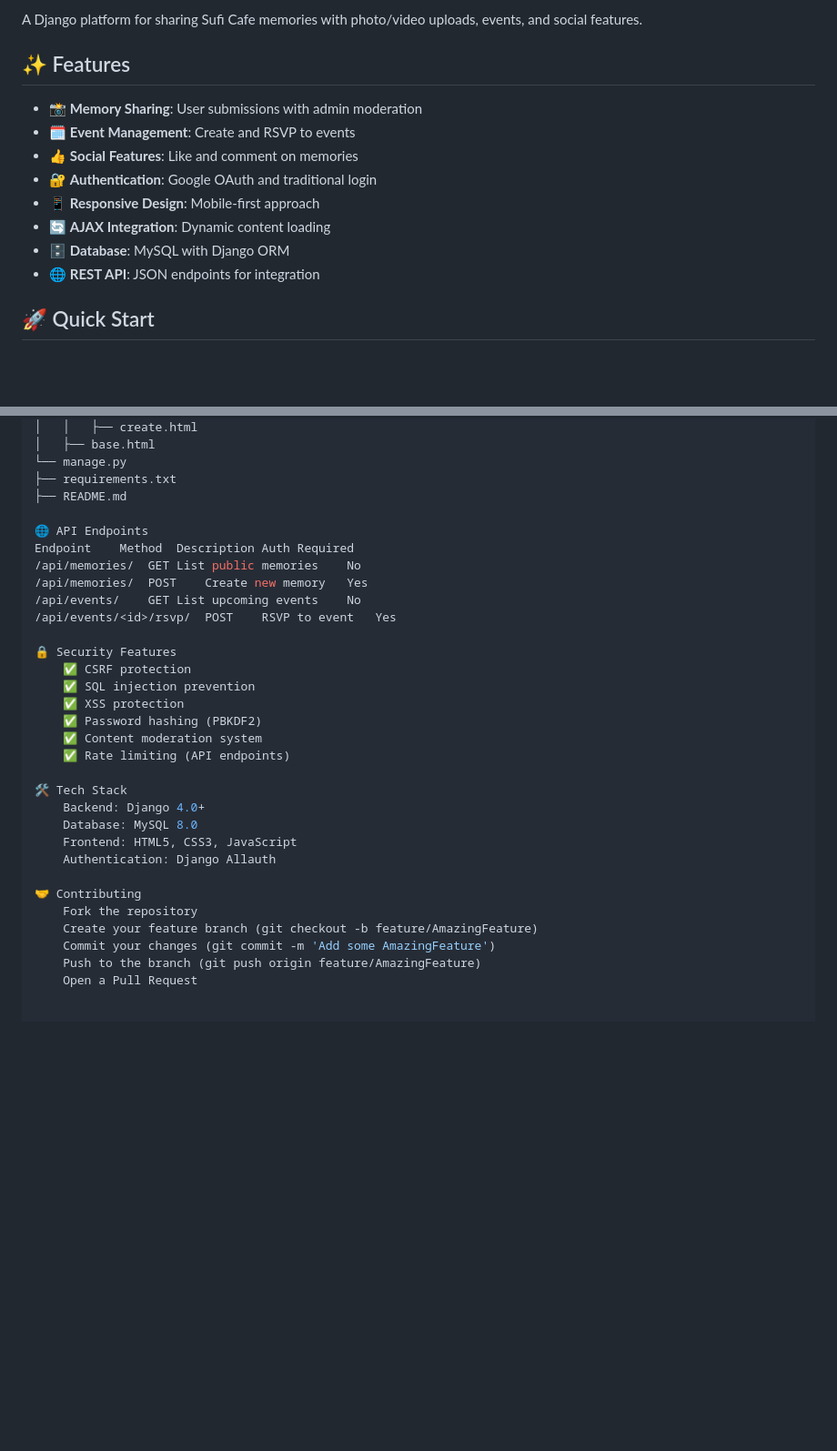
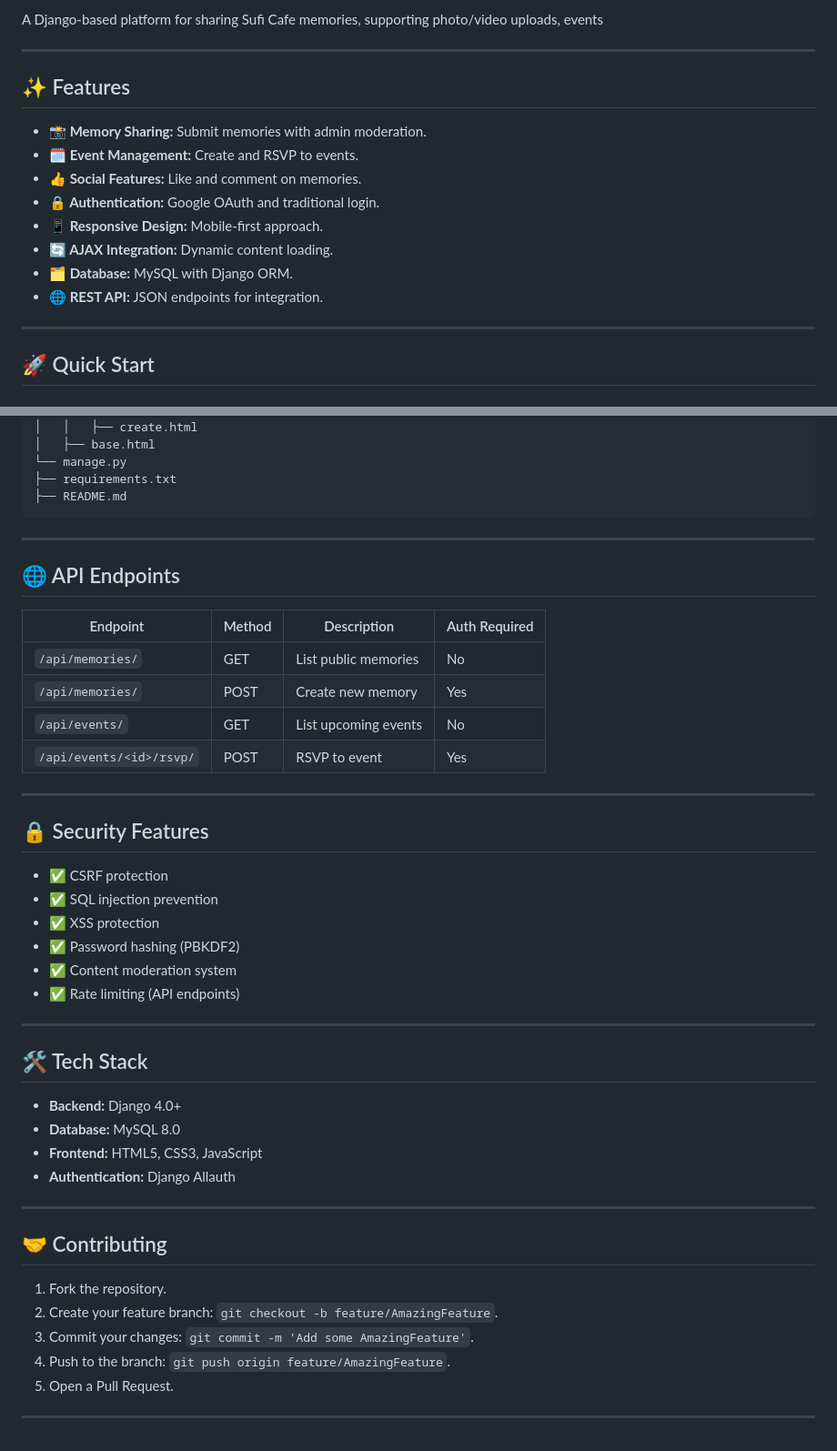
Before and after one commit to RawanFarakhnah/sufi-moments, a Markdown page: README.md, 2 parts joined by grey strips. Shown: that part at 91% size. Rendered like a GitHub page; blank space fills up the shorter version.

````diff
--- a/README.md
+++ b/README.md
@@ -7,15 +7,19 @@
 
-A Django platform for sharing Sufi Cafe memories with photo/video uploads, events, and social features.
+A Django-based platform for sharing Sufi Cafe memories, supporting photo/video uploads, events
+
+---
 
 ## ✨ Features
-- 📸 **Memory Sharing**: User submissions with admin moderation
-- 🗓️ **Event Management**: Create and RSVP to events
-- 👍 **Social Features**: Like and comment on memories
-- 🔐 **Authentication**: Google OAuth and traditional login
-- 📱 **Responsive Design**: Mobile-first approach
-- 🔄 **AJAX Integration**: Dynamic content loading
-- 🗄️ **Database**: MySQL with Django ORM
-- 🌐 **REST API**: JSON endpoints for integration
+- **📸 Memory Sharing:** Submit memories with admin moderation.
+- **🗓️ Event Management:** Create and RSVP to events.
+- **👍 Social Features:** Like and comment on memories.
+- **🔒 Authentication:** Google OAuth and traditional login.
+- **📱 Responsive Design:** Mobile-first approach.
+- **🔄 AJAX Integration:** Dynamic content loading.
+- **🗂️ Database:** MySQL with Django ORM.
+- **🌐 REST API:** JSON endpoints for integration.
+
+---
 
 ## 🚀 Quick Start
 
@@ -126,31 +132,43 @@ sufi_cafe/
 └── manage.py
 ├── requirements.txt
 ├── README.md
+```
 
-🌐 API Endpoints
-Endpoint	Method	Description	Auth Required
-/api/memories/	GET	List public memories	No
-/api/memories/	POST	Create new memory	Yes
-/api/events/	GET	List upcoming events	No
-/api/events/<id>/rsvp/	POST	RSVP to event	Yes
+---
 
-🔒 Security Features
-    ✅ CSRF protection
-    ✅ SQL injection prevention
-    ✅ XSS protection
-    ✅ Password hashing (PBKDF2)
-    ✅ Content moderation system
-    ✅ Rate limiting (API endpoints)
+## 🌐 API Endpoints
+| Endpoint | Method | Description | Auth Required |
+|----------|--------|-------------|---------------|
+| `/api/memories/` | GET | List public memories | No |
+| `/api/memories/` | POST | Create new memory | Yes |
+| `/api/events/` | GET | List upcoming events | No |
+| `/api/events/<id>/rsvp/` | POST | RSVP to event | Yes |
 
-🛠️ Tech Stack
-    Backend: Django 4.0+
-    Database: MySQL 8.0
-    Frontend: HTML5, CSS3, JavaScript
-    Authentication: Django Allauth
+---
 
-🤝 Contributing
-    Fork the repository
-    Create your feature branch (git checkout -b feature/AmazingFeature)
-    Commit your changes (git commit -m 'Add some AmazingFeature')
-    Push to the branch (git push origin feature/AmazingFeature)
-    Open a Pull Request
+## 🔒 Security Features
+- ✅ CSRF protection
+- ✅ SQL injection prevention
+- ✅ XSS protection
+- ✅ Password hashing (PBKDF2)
+- ✅ Content moderation system
+- ✅ Rate limiting (API endpoints)
+
+---
+
+## 🛠️ Tech Stack
+- **Backend:** Django 4.0+
+- **Database:** MySQL 8.0
+- **Frontend:** HTML5, CSS3, JavaScript
+- **Authentication:** Django Allauth
+
+---
+
+## 🤝 Contributing
+1. Fork the repository.
+2. Create your feature branch: `git checkout -b feature/AmazingFeature`.
+3. Commit your changes: `git commit -m 'Add some AmazingFeature'`.
+4. Push to the branch: `git push origin feature/AmazingFeature`.
+5. Open a Pull Request.
+
+---
````
Also changed, not shown: other parts of README.md (+17 -15 lines).
